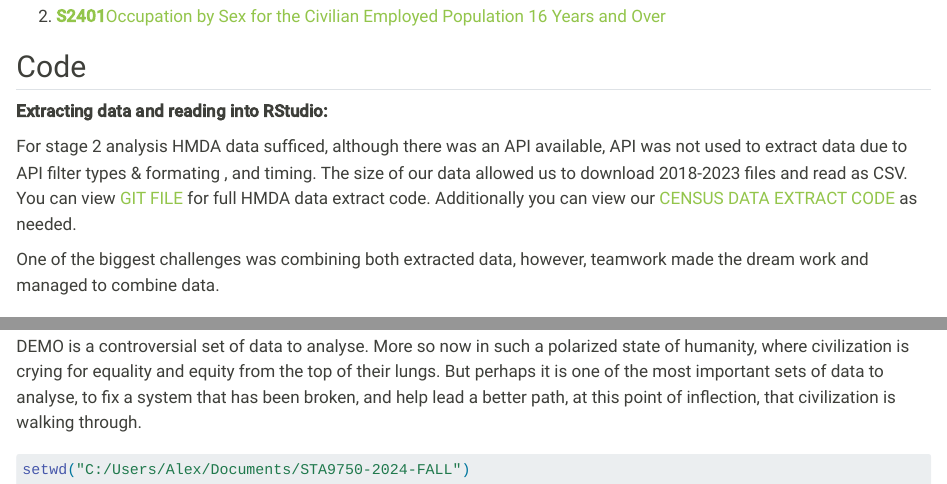
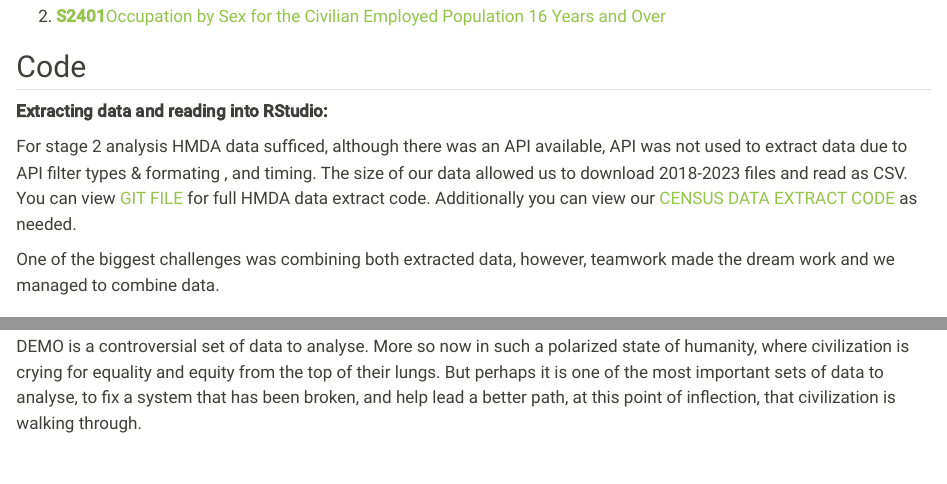
Before and after one commit to Malexandra-Jerez/STA9750-2024-FALL, a Quarto document (Final_Individual_Report.qmd): the page in a window 1100 px wide, from 830 px down, and a second part further down, joined at a grey line. Rendered offline with R 4.5, knitr and Pandoc in place of Quarto, with nearby package versions.

Commit message:
updates FIR

````diff
--- a/Final_Individual_Report.qmd
+++ b/Final_Individual_Report.qmd
@@ -42,7 +42,7 @@ To begin we had to research and find legitimate data sources for mortgages in th
 
 For stage 2 analysis HMDA data sufficed, although there was an API available, API was not used to extract data due to API filter types & formating , and timing. The size of our data allowed us to download 2018-2023 files and read as CSV. You can view [GIT FILE](https://github.com/Malexandra-Jerez/STA9750-2024-FALL/blob/main/HMD.R) for full HMDA data extract code. Additionally you can view our [CENSUS DATA EXTRACT CODE](https://github.com/ayrama/broker-team9-mortgage-analysis/blob/main/temp.qmd) as needed.
 
-One of the biggest challenges was combining both extracted data, however, teamwork made the dream work and managed to combine data.
+One of the biggest challenges was combining both extracted data, however, teamwork made the dream work and we managed to combine data.
 
 ## Analysis Results
 
@@ -72,7 +72,3 @@ As you will see from data analysis in GROUP FINAL REPORT, we find a point where
 ## Conclusion
 
 DEMO is a controversial set of data to analyse. More so now in such a polarized state of humanity, where civilization is crying for equality and equity from the top of their lungs. But perhaps it is one of the most important sets of data to analyse, to fix a system that has been broken, and help lead a better path, at this point of inflection, that civilization is walking through.
-
-```{r}
-setwd("C:/Users/Alex/Documents/STA9750-2024-FALL")
-```
````
Also changed, not shown: 1.png (added), 2.png (added), 3.png (added), 4.png (added).
